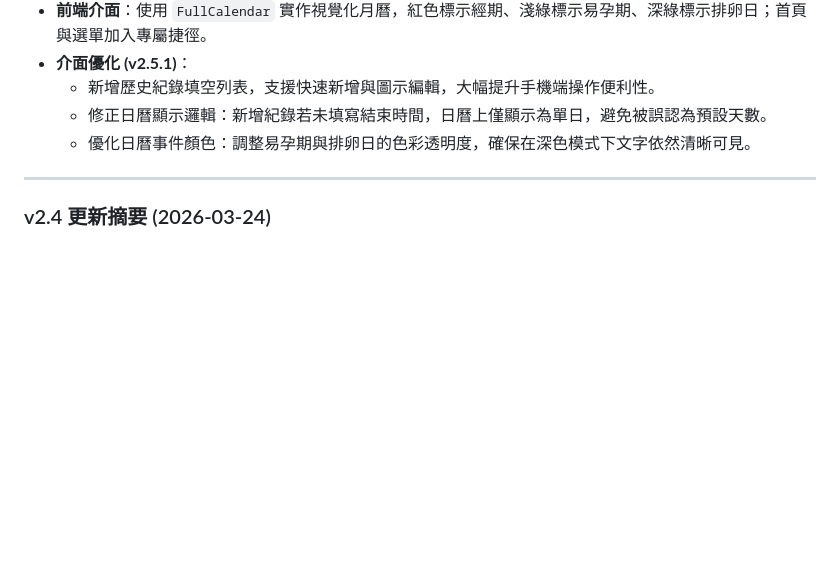
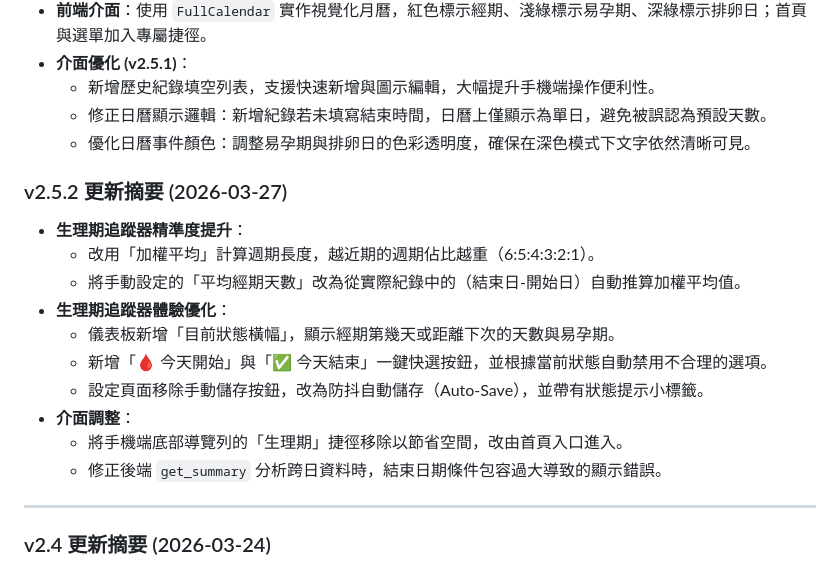
Before and after one commit to wie-shih-chen/toolbox-web-app, a Markdown page: ARCHITECTURE.md, the part around the change. Drawn GitHub-style; blank space fills up the shorter version.

Commit message:
docs: update ARCHITECTURE.md with v2.5.2 period tracker improvements

```diff
--- a/ARCHITECTURE.md
+++ b/ARCHITECTURE.md
@@ -769,6 +769,18 @@ Sortable.create(element, {
   - 修正日曆顯示邏輯：新增紀錄若未填寫結束時間，日曆上僅顯示為單日，避免被誤認為預設天數。
   - 優化日曆事件顏色：調整易孕期與排卵日的色彩透明度，確保在深色模式下文字依然清晰可見。
 
+### v2.5.2 更新摘要 (2026-03-27)
+- **生理期追蹤器精準度提升**：
+  - 改用「加權平均」計算週期長度，越近期的週期佔比越重（6:5:4:3:2:1）。
+  - 將手動設定的「平均經期天數」改為從實際紀錄中的（結束日-開始日）自動推算加權平均值。
+- **生理期追蹤器體驗優化**：
+  - 儀表板新增「目前狀態橫幅」，顯示經期第幾天或距離下次的天數與易孕期。
+  - 新增「🩸 今天開始」與「✅ 今天結束」一鍵快選按鈕，並根據當前狀態自動禁用不合理的選項。
+  - 設定頁面移除手動儲存按鈕，改為防抖自動儲存（Auto-Save），並帶有狀態提示小標籤。
+- **介面調整**：
+  - 將手機端底部導覽列的「生理期」捷徑移除以節省空間，改由首頁入口進入。
+  - 修正後端 `get_summary` 分析跨日資料時，結束日期條件包容過大導致的顯示錯誤。
+
 ---
 
 ### v2.4 更新摘要 (2026-03-24)
```
